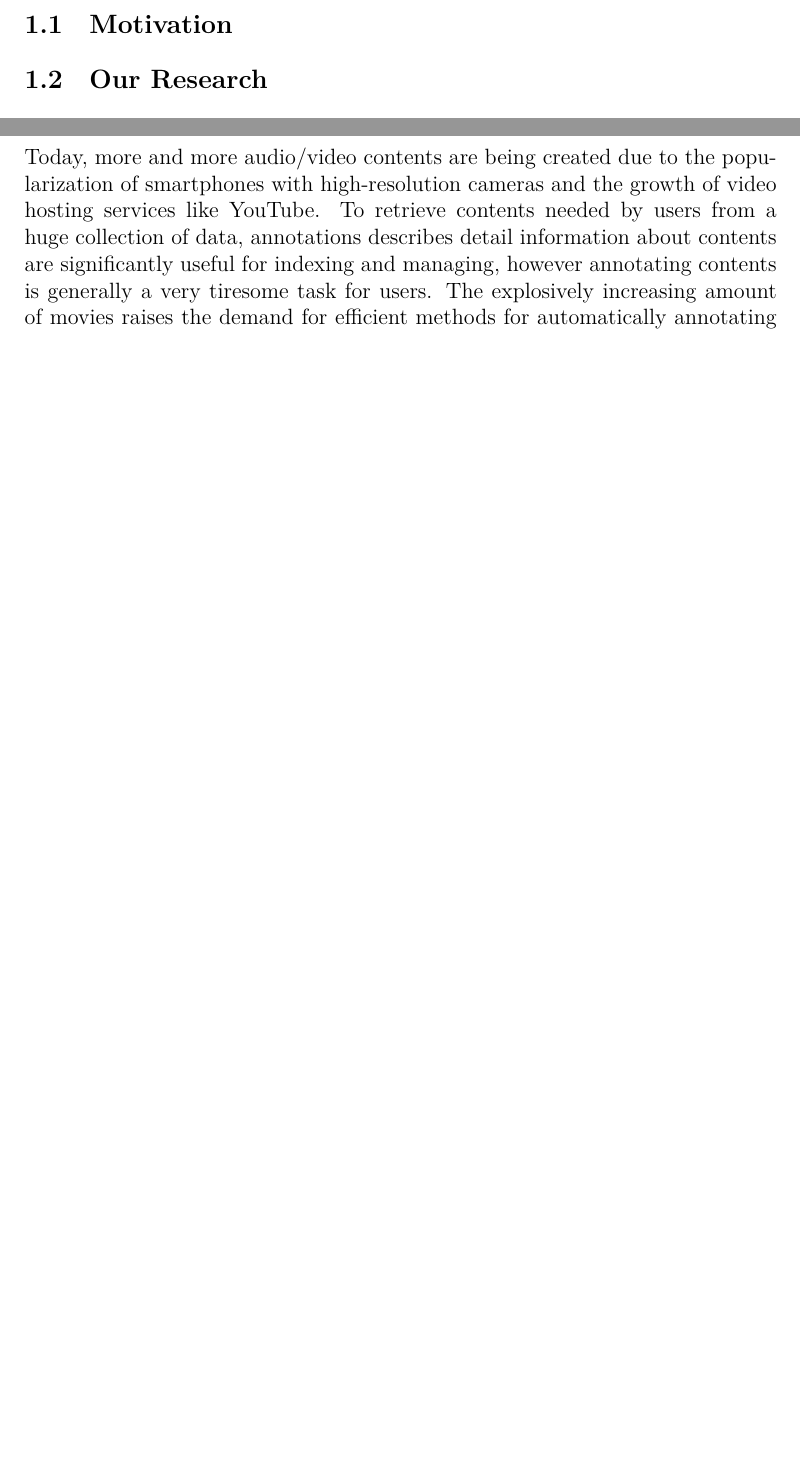
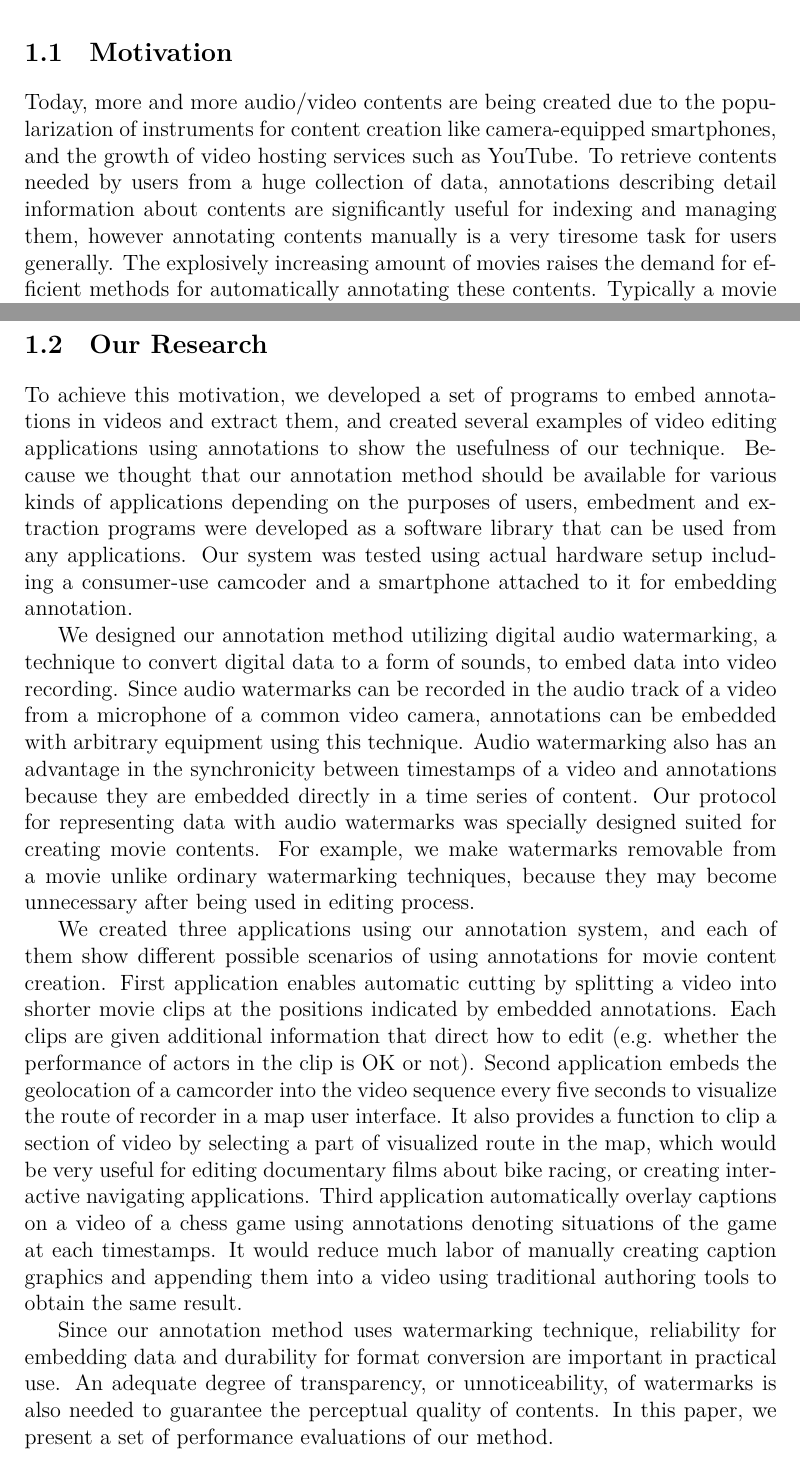
Before and after one commit to quolc/BachelorThesis, a LaTeX thesis (thesis.tex, which reads introduction_1.tex, introduction_2.tex, relatedwork_2.tex): two parts of pages 6 and 8 of 21 before the commit and two parts of pages 6 and 7 of 22 after it, joined at a grey line, cut so that both start at the same text, the shorter picture padded with empty space. Compiled offline with XeLaTeX; a LaTeX package or settings file that is missing is left out.

Commit message:
introductionを書いた

```diff
--- /dev/null
+++ b/introduction_1.tex
@@ -0,0 +1,10 @@
+% background 1 : 大量の動画コンテンツが生産されている
+% 高精細のビデオカメラをはじめ、プロダクションレベルの機材やソフトウェアが安価にホビーユーザーにも手に入る
+Today, more and more audio/video contents are being created due to the popularization of instruments for content creation like camera-equipped smartphones, and the growth of video hosting services such as YouTube.
+% demand 1 : 多量の映像に対して適切なアノテーションを付与すること（既存の問題意識）
+% 管理を楽にするために、自動的なアノテーション技術が求められている
+To retrieve contents needed by users from a huge collection of data, annotations describing detail information about contents are significantly useful for indexing and managing them, however annotating contents manually is a very tiresome task for users generally.
+The explosively increasing amount of movies raises the demand for efficient methods for automatically annotating these contents.
+% 動画の場合は一つのcontentの中に様々なシーンが含まれている
+% それに加えてそれらのタイミングにも重要な情報があるので、写真とは異なり時系列順のアノテーションが必要
+Typically a movie has more than one scene with different situations, and the arrangement of is important for the meaning of the content, therefore a movie content should be given a series of annotations associated with timestamps of the content, unlike common metadata formats like EXIF, which contain a fixed set of information.
--- /dev/null
+++ b/introduction_2.tex
@@ -0,0 +1,25 @@
+% エンコーダ・デコーダを実装し、実用的なアプリケーションを制作した
+To achieve this motivation, we developed a set of programs to embed annotations in videos and extract them, and created several examples of video editing applications using annotations to show the usefulness of our technique.
+Because we thought that our annotation method should be available for various kinds of applications depending on the purposes of users, embedment and extraction programs were developed as a software library that can be used from any applications.
+Our system was tested using actual hardware setup including a consumer-use camcoder and a smartphone attached to it for embedding annotation.
+
+% annotation技術についての概説 ... watermarkingの使用, プロトコルの特長, デコーダの実装
+We designed our annotation method utilizing digital audio watermarking, a technique to convert digital data to a form of sounds, to embed data into video recording.
+Since audio watermarks can be recorded in the audio track of a video from a microphone of a common video camera, annotations can be embedded with arbitrary equipment using this technique.
+Audio watermarking also has an advantage in the synchronicity between timestamps of a video and annotations because they are embedded directly in a time series of content.
+Our protocol for representing data with audio watermarks was specially designed suited for creating movie contents.
+For example, we make watermarks removable from a movie unlike ordinary watermarking techniques, because they may become unnecessary after being used in editing process.
+
+% 実装したアプリケーションについての概説
+We created three applications using our annotation system, and each of them show different possible scenarios of using annotations for movie content creation.
+First application enables automatic cutting by splitting a video into shorter movie clips at the positions indicated by embedded annotations.
+Each clips are given additional information that direct how to edit (e.g. whether the performance of actors in the clip is OK or not).
+Second application embeds the geolocation of a camcorder into the video sequence every five seconds to visualize the route of recorder in a map user interface.
+It also provides a function to clip a section of video by selecting a part of visualized route in the map, which would be very useful for editing documentary films about bike racing, or creating interactive navigating applications.
+Third application automatically overlay captions on a video of a chess game using annotations denoting situations of the game at each timestamps.
+It would reduce much labor of manually creating caption graphics and appending them into a video using traditional authoring tools to obtain the same result.
+
+% 評価
+Since our annotation method uses watermarking technique, reliability for embedding data and durability for format conversion are important in practical use.
+An adequate degree of transparency, or unnoticeability, of watermarks is also needed to guarantee the perceptual quality of contents.
+In this paper, we present a set of performance evaluations of our method.
--- a/relatedwork_2.tex
+++ b/relatedwork_2.tex
@@ -1,5 +1,2 @@
 \subsection{Video Understanding}
 % 動画コンテンツが増加して効率的な管理方法が必要になった
-Today, more and more audio/video contents are being created due to the popularization of smartphones with high-resolution cameras and the growth of video hosting services like YouTube.
-To retrieve contents needed by users from a huge collection of data, annotations describes detail information about contents are significantly useful for indexing and managing, however annotating contents is generally a very tiresome task for users.
-The explosively increasing amount of movies raises the demand for efficient methods for automatically annotating movie contents.
```
Also changed, not shown: introduction.tex (+2 -6 lines), myref.bib (+0 -1 lines), watermarking_1.tex (+1 -2 lines), introduction_1.tex (21 more changed lines), relatedwork_2.tex (22 more changed lines).
